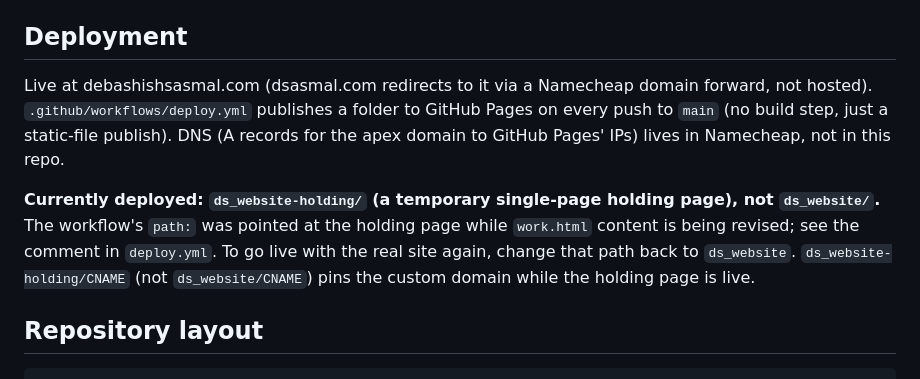
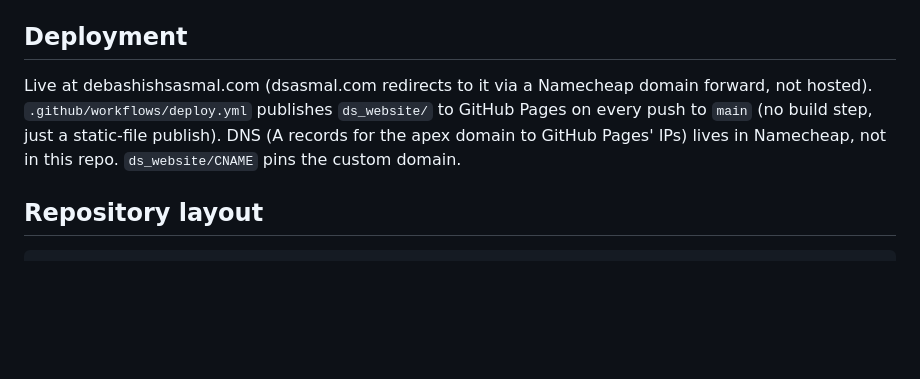
Before and after one commit to sasmald/debsamal_wesbite, a Markdown page: CLAUDE.md, the part around the change. Drawn GitHub-style; blank space fills up the shorter version.

Commit message:
Update CLAUDE.md deployment notes for real-site go-live
Removes the holding-page deployment note now that deploy.yml
publishes ds_website/ again instead of ds_website-holding/.

Co-Authored-By: Claude Sonnet 5 <noreply@anthropic.com>

```diff
--- a/CLAUDE.md
+++ b/CLAUDE.md
@@ -18,9 +18,7 @@ or use VS Code's Live Server extension pointed at `ds_website/`. Then open `inde
 
 ## Deployment
 
-Live at debashishsasmal.com (dsasmal.com redirects to it via a Namecheap domain forward, not hosted). `.github/workflows/deploy.yml` publishes a folder to GitHub Pages on every push to `main` (no build step, just a static-file publish). DNS (A records for the apex domain to GitHub Pages' IPs) lives in Namecheap, not in this repo.
-
-**Currently deployed: `ds_website-holding/` (a temporary single-page holding page), not `ds_website/`.** The workflow's `path:` was pointed at the holding page while `work.html` content is being revised; see the comment in `deploy.yml`. To go live with the real site again, change that path back to `ds_website`. `ds_website-holding/CNAME` (not `ds_website/CNAME`) pins the custom domain while the holding page is live.
+Live at debashishsasmal.com (dsasmal.com redirects to it via a Namecheap domain forward, not hosted). `.github/workflows/deploy.yml` publishes `ds_website/` to GitHub Pages on every push to `main` (no build step, just a static-file publish). DNS (A records for the apex domain to GitHub Pages' IPs) lives in Namecheap, not in this repo. `ds_website/CNAME` pins the custom domain.
 
 ## Repository layout
 
```
